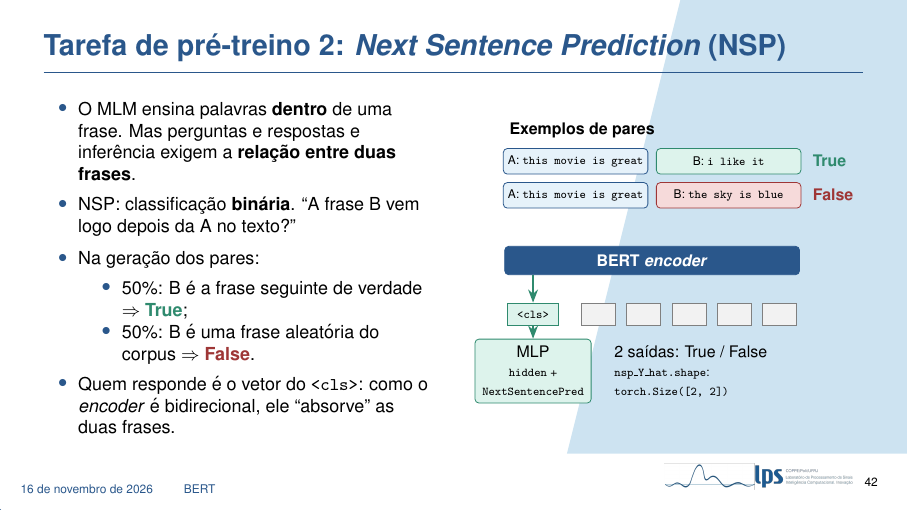
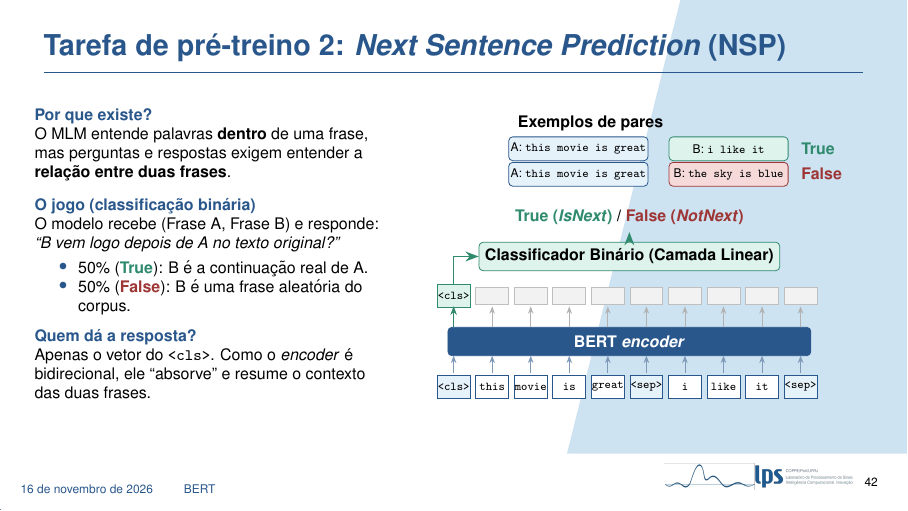
Before and after one commit to pivo1/apresentacao-nlp-v2, LaTeX slides (main.tex, which reads secoes/07_bert.tex): page 42 of 69. Compiled offline with pdfLaTeX.

Commit message:
Refaz o slide NSP do BERT com layout didatico e diagrama de baixo para cima
Co-Authored-By: Claude Sonnet 5.5 <noreply@anthropic.com>

```diff
--- a/secoes/07_bert.tex
+++ b/secoes/07_bert.tex
@@ -226,40 +226,61 @@
 
 \begin{frame}{Tarefa de pré-treino 2: \textit{Next Sentence Prediction} (NSP)}
     \begin{columns}[c]
-        \begin{column}{0.48\textwidth}
-            \footnotesize
-            \begin{itemize}
-                \item O MLM ensina palavras \textbf{dentro} de uma frase. Mas perguntas e respostas e inferência exigem a \textbf{relação entre duas frases}.
-                \item NSP: classificação \textbf{binária}. ``A frase B vem logo depois da A no texto?''
-                \item Na geração dos pares:
-                \begin{itemize}
-                    \footnotesize
-                    \item 50\%: B é a frase seguinte de verdade $\Rightarrow$ {\color{dexpiGreenDark}\textbf{True}};
-                    \item 50\%: B é uma frase aleatória do corpus $\Rightarrow$ {\color{dexpiRedDark}\textbf{False}}.
-                \end{itemize}
-                \item Quem responde é o vetor do \texttt{<cls>}: como o \textit{encoder} é bidirecional, ele ``absorve'' as duas frases.
+        \begin{column}{0.42\textwidth}
+            \scriptsize
+            {\color{dexpiBlue}\textbf{Por que existe?}}\par
+            O MLM entende palavras \textbf{dentro} de uma frase, mas perguntas e respostas exigem entender a \textbf{relação entre duas frases}.
+
+            \vspace{0.25cm}
+            {\color{dexpiBlue}\textbf{O jogo (classificação binária)}}\par
+            O modelo recebe (Frase A, Frase B) e responde: \textit{``B vem logo depois de A no texto original?''}
+            \begin{itemize}\setlength{\itemsep}{0pt}
+                \item 50\% ({\color{dexpiGreenDark}\textbf{True}}): B é a continuação real de A.
+                \item 50\% ({\color{dexpiRedDark}\textbf{False}}): B é uma frase aleatória do corpus.
             \end{itemize}
+
+            \vspace{0.1cm}
+            {\color{dexpiBlue}\textbf{Quem dá a resposta?}}\par
+            Apenas o vetor do \texttt{<cls>}. Como o \textit{encoder} é bidirecional, ele ``absorve'' e resume o contexto das duas frases.
         \end{column}
-        \begin{column}{0.50\textwidth}
+        \begin{column}{0.56\textwidth}
             \centering
             \begin{tikzpicture}[font=\tiny,
-                fa/.style={draw=dexpiBlue, fill=dexpiBlueLight, rounded corners=2pt, minimum width=2.55cm, minimum height=0.45cm, inner sep=1pt},
-                fb/.style={rounded corners=2pt, minimum width=2.55cm, minimum height=0.45cm, inner sep=1pt}]
-                \node[font=\scriptsize\bfseries, anchor=west] at (-1.3,2.9) {Exemplos de pares};
-                \node[fa] (a1) at (0,2.35) {A: \texttt{this movie is great}};
-                \node[fb, draw=dexpiGreenDark, fill=dexpiGreenLight] (b1) at (2.7,2.35) {B: \texttt{i like it}};
-                \node[font=\scriptsize\bfseries, text=dexpiGreenDark, anchor=west] at (4.05,2.35) {True};
-                \node[fa] (a2) at (0,1.75) {A: \texttt{this movie is great}};
-                \node[fb, draw=dexpiRedDark, fill=dexpiRedLight] (b2) at (2.7,1.75) {B: \texttt{the sky is blue}};
-                \node[font=\scriptsize\bfseries, text=dexpiRedDark, anchor=west] at (4.05,1.75) {False};
-                % pipeline
-                \node[draw=dexpiBlue, fill=dexpiBlue, text=white, rounded corners=2pt, minimum width=5.2cm, minimum height=0.5cm, font=\scriptsize\bfseries] (enc) at (1.35,0.6) {BERT \textit{encoder}};
-                \node[draw=dexpiGreenDark, fill=dexpiGreenLight, minimum width=0.9cm, minimum height=0.4cm, inner sep=0pt] (cls) at (-0.75,-0.35) {\texttt{<cls>}};
-                \foreach \x in {0.4,1.2,2.0,2.8,3.6} \node[draw=gray, fill=gray!10, minimum width=0.6cm, minimum height=0.4cm] at (\x,-0.35) {};
-                \draw[-{Stealth}, thick, dexpiGreenDark] (enc.south -| cls) -- (cls);
-                \node[draw=dexpiGreenDark, fill=dexpiGreenLight, rounded corners=2pt, align=center, font=\scriptsize] (mlp) at (-0.75,-1.35) {MLP\\{\tiny\texttt{hidden} +}\\{\tiny\texttt{NextSentencePred}}};
-                \draw[-{Stealth}, thick, dexpiGreenDark] (cls) -- (mlp);
-                \node[font=\scriptsize, anchor=west, align=left] at (0.55,-1.35) {2 saídas: True / False\\{\tiny\texttt{nsp\_Y\_hat.shape}:}\\{\tiny\texttt{torch.Size([2, 2])}}};
+                fa/.style={draw=dexpiBlue, fill=dexpiBlueLight, rounded corners=2pt, minimum width=2.4cm, minimum height=0.42cm, inner sep=1pt},
+                fb/.style={rounded corners=2pt, minimum width=2.1cm, minimum height=0.42cm, inner sep=1pt},
+                tk/.style={draw=dexpiBlue, fill=white, minimum width=0.58cm, minimum height=0.42cm, inner sep=0pt},
+                sp/.style={draw=dexpiBlue, fill=dexpiBlueLight, minimum width=0.58cm, minimum height=0.42cm, inner sep=0pt},
+                cn/.style={draw=gray!50, fill=gray!10, minimum width=0.58cm, minimum height=0.3cm, inner sep=0pt},
+                sub/.style={-{Stealth[length=1.3mm]}, dexpiBlue!60, line width=0.4pt}]
+                % exemplos (topo)
+                \node[font=\scriptsize\bfseries, anchor=west] at (0,4.85) {Exemplos de pares};
+                \node[fa] (a1) at (1.2,4.4) {A: \texttt{this movie is great}};
+                \node[fb, draw=dexpiGreenDark, fill=dexpiGreenLight] (b1) at (3.85,4.4) {B: \texttt{i like it}};
+                \node[font=\scriptsize\bfseries, text=dexpiGreenDark, anchor=west] at (5.0,4.4) {True};
+                \node[fa] (a2) at (1.2,3.95) {A: \texttt{this movie is great}};
+                \node[fb, draw=dexpiRedDark, fill=dexpiRedLight] (b2) at (3.85,3.95) {B: \texttt{the sky is blue}};
+                \node[font=\scriptsize\bfseries, text=dexpiRedDark, anchor=west] at (5.0,3.95) {False};
+                % saida e classificador (de cima para baixo)
+                \node[font=\scriptsize\bfseries, align=center] (out) at (2.1,3.2) {\textcolor{dexpiGreenDark}{True (\textit{IsNext})} / \textcolor{dexpiRedDark}{False (\textit{NotNext})}};
+                \node[draw=dexpiGreenDark, fill=dexpiGreenLight, rounded corners=2pt, font=\scriptsize\bfseries, minimum height=0.5cm, inner sep=3pt] (clf) at (2.1,2.5) {Classificador Binário (Camada Linear)};
+                \draw[-{Stealth}, thick, dexpiGreenDark] (clf.north) -- (out.south);
+                % posicoes de saida do encoder
+                \node[cn, draw=dexpiGreenDark, fill=dexpiGreenLight, minimum height=0.4cm] (c0) at (-1.0,1.8) {\texttt{<cls>}};
+                \foreach \k in {1,...,9} \node[cn] (c\k) at ({-1.0+0.68*\k},1.8) {};
+                \draw[-{Stealth}, thick, dexpiGreenDark] (c0.north) |- (clf.west);
+                % encoder
+                \node[draw=dexpiBlue, fill=dexpiBlue, text=white, rounded corners=2pt, minimum width=6.4cm, minimum height=0.5cm, font=\scriptsize\bfseries] (enc) at (2.1,1.0) {BERT \textit{encoder}};
+                \foreach \k in {0,...,9} \draw[sub] ({-1.0+0.68*\k},0.45) -- ({-1.0+0.68*\k},0.75);
+                \foreach \k in {0,...,9} \draw[-{Stealth[length=1.3mm]}, gray!60, line width=0.4pt] ({-1.0+0.68*\k},1.25) -- ({-1.0+0.68*\k},1.62);
+                \draw[-{Stealth[length=1.5mm]}, thick, dexpiGreenDark] (-1.0,1.25) -- (-1.0,1.62);
+                % entrada (base)
+                \foreach \w [count=\k from 0] in {<cls>, this, movie, is, great, <sep>, i, like, it, <sep>} {
+                    \ifnum\k=0 \node[sp] (t\k) at ({-1.0+0.68*\k},0.2) {\texttt{\w}};
+                    \else\ifnum\k=5 \node[sp] (t\k) at ({-1.0+0.68*\k},0.2) {\texttt{\w}};
+                    \else\ifnum\k=9 \node[sp] (t\k) at ({-1.0+0.68*\k},0.2) {\texttt{\w}};
+                    \else \node[tk] (t\k) at ({-1.0+0.68*\k},0.2) {\texttt{\w}};
+                    \fi\fi\fi
+                }
             \end{tikzpicture}
         \end{column}
     \end{columns}
@@ -269,7 +290,7 @@
         Por que ela existe? O MLM ensina o BERT a entender palavras dentro de uma frase. Mas muitas tarefas, como responder perguntas ou a inferência de linguagem natural, exigem entender a relação lógica entre duas frases. O MLM não ensina isso explicitamente.
         A NSP é uma classificação binária, sim ou não. O modelo recebe um par de frases, A e B, e precisa dizer se B é de fato a frase que vem logo depois de A no texto original.
         Os dados são gerados assim: em metade dos casos, B é realmente a frase seguinte, e o rótulo é True. Na outra metade, B é uma frase aleatória pega de qualquer lugar do corpus, e o rótulo é False. Nos exemplos da figura: depois de ``this movie is great'', ``i like it'' faz sentido, então True; ``the sky is blue'' não tem nada a ver, então False.
-        E quem dá a resposta? Aqui entra o token \texttt{<cls>}. Como o encoder é bidirecional, o vetor final do \texttt{<cls>} recebe informação das duas frases inteiras. O modelo pega só esse vetor e passa por um MLP de uma camada oculta, que devolve 2 escores: True ou False. No exemplo do livro, com 2 sequências no lote, a saída tem formato 2 por 2.
+        E quem dá a resposta? Aqui entra o token \texttt{<cls>}. Como o encoder é bidirecional, o vetor final do \texttt{<cls>} recebe informação das duas frases inteiras. O modelo pega só esse vetor e passa por um classificador binário, uma camada linear que devolve 2 escores: True (IsNext) ou False (NotNext).
     }
 \end{frame}
 
```
